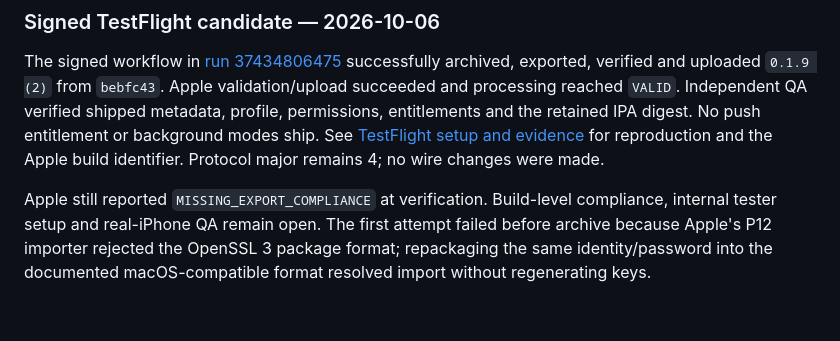
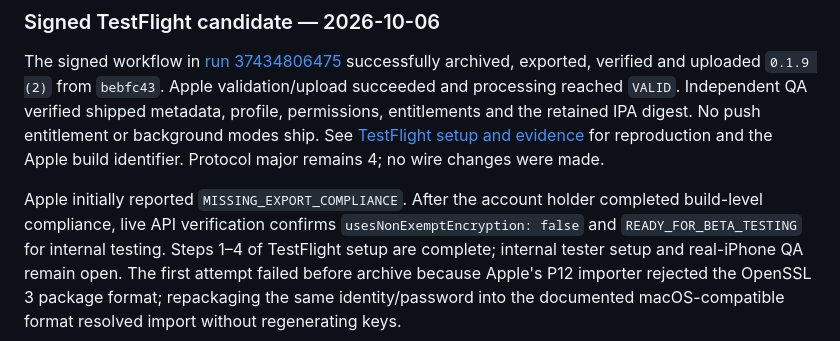
Before and after one commit to gal064/muxflow, a Markdown page: docs/mobile/ios-plan.md, the part around the change. GitHub-like rendering.

Commit message:
Record cleared TestFlight encryption compliance

```diff
--- a/docs/mobile/ios-plan.md
+++ b/docs/mobile/ios-plan.md
@@ -787,8 +787,11 @@ and the retained IPA digest. No push entitlement or background modes ship.
 See [TestFlight setup and evidence](testflight.md) for reproduction and the
 Apple build identifier. Protocol major remains 4; no wire changes were made.
 
-Apple still reported `MISSING_EXPORT_COMPLIANCE` at verification. Build-level
-compliance, internal tester setup and real-iPhone QA remain open. The first
+Apple initially reported `MISSING_EXPORT_COMPLIANCE`. After the account
+holder completed build-level compliance, live API verification confirms
+`usesNonExemptEncryption: false` and `READY_FOR_BETA_TESTING` for internal
+testing. Steps 1–4 of TestFlight setup are complete; internal tester setup
+and real-iPhone QA remain open. The first
 attempt failed before archive because Apple's P12 importer rejected the
 OpenSSL 3 package format; repackaging the same identity/password into the
 documented macOS-compatible format resolved import without regenerating keys.
```
Also changed, not shown: docs/mobile/testflight.md (+8 -5 lines).
